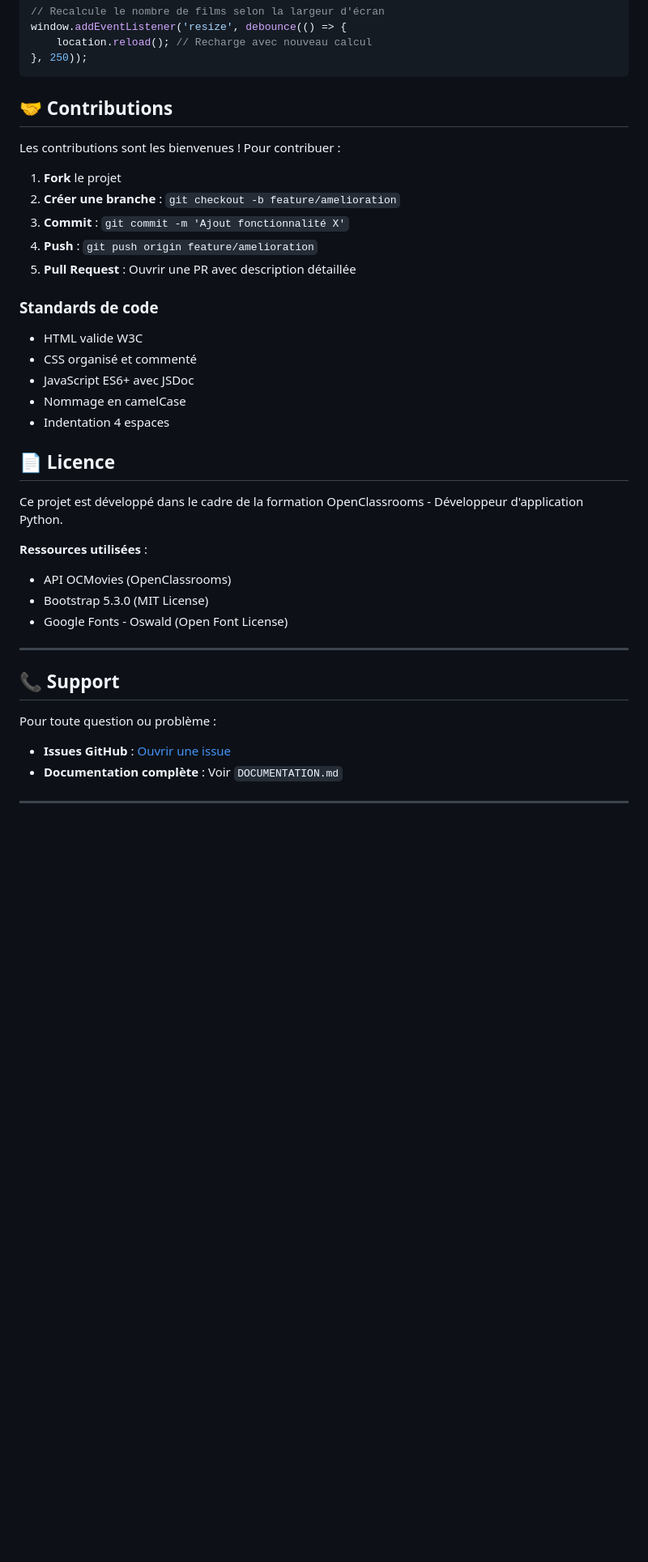
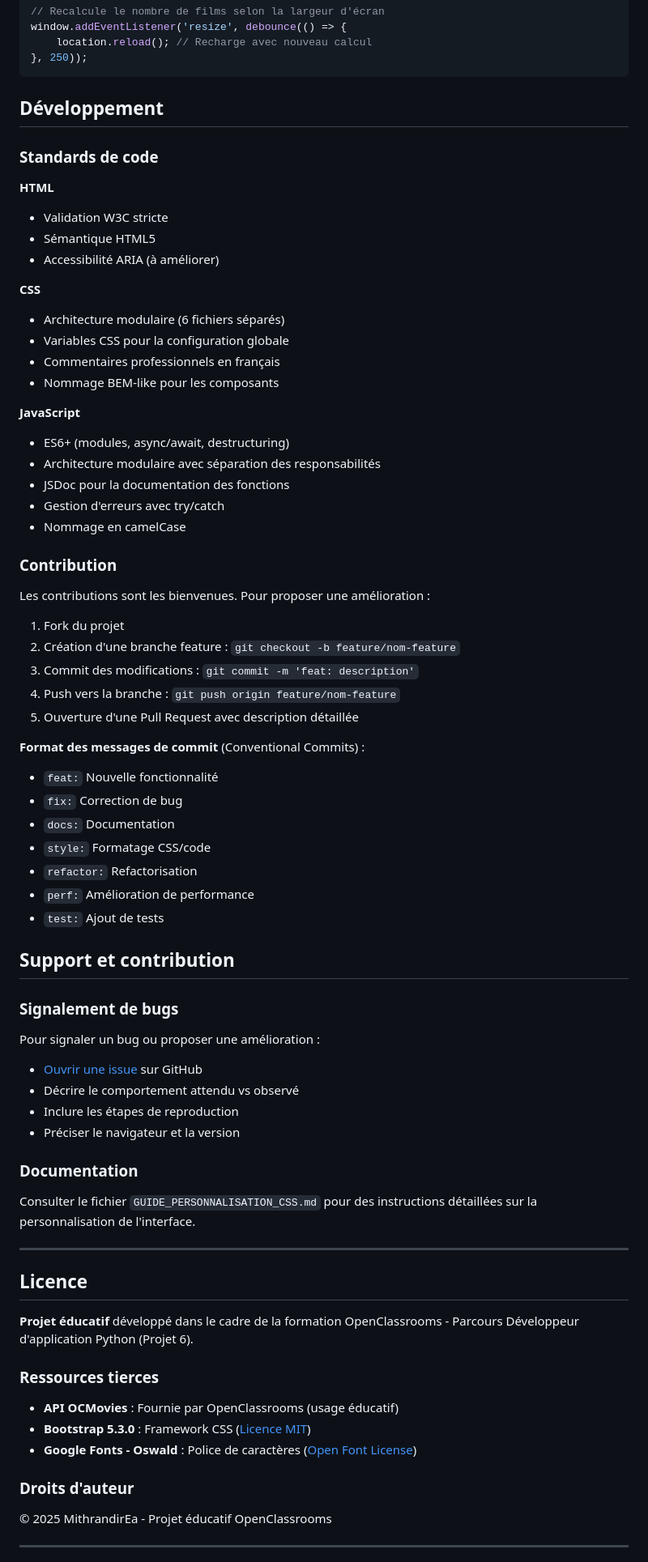
Before and after one commit to MithrandirEa/P6_JustStreamIt, a Markdown page: README.md, the part around one of its changes. Shown at 81% size. Rendered like a GitHub page; blank space fills up the shorter version.

````diff
--- a/README.md
+++ b/README.md
@@ -429,39 +498,76 @@ window.addEventListener('resize', debounce(() => {
 }, 250));
 ```
 
-## 🤝 Contributions
-
-Les contributions sont les bienvenues ! Pour contribuer :
-
-1. **Fork** le projet
-2. **Créer une branche** : `git checkout -b feature/amelioration`
-3. **Commit** : `git commit -m 'Ajout fonctionnalité X'`
-4. **Push** : `git push origin feature/amelioration`
-5. **Pull Request** : Ouvrir une PR avec description détaillée
+## Développement
 
 ### Standards de code
-- HTML valide W3C
-- CSS organisé et commenté
-- JavaScript ES6+ avec JSDoc
+
+**HTML**
+- Validation W3C stricte
+- Sémantique HTML5
+- Accessibilité ARIA (à améliorer)
+
+**CSS**
+- Architecture modulaire (6 fichiers séparés)
+- Variables CSS pour la configuration globale
+- Commentaires professionnels en français
+- Nommage BEM-like pour les composants
+
+**JavaScript**
+- ES6+ (modules, async/await, destructuring)
+- Architecture modulaire avec séparation des responsabilités
+- JSDoc pour la documentation des fonctions
+- Gestion d'erreurs avec try/catch
 - Nommage en camelCase
-- Indentation 4 espaces
 
-## 📄 Licence
+### Contribution
 
-Ce projet est développé dans le cadre de la formation OpenClassrooms - Développeur d'application Python.
+Les contributions sont les bienvenues. Pour proposer une amélioration :
 
-**Ressources utilisées** :
-- API OCMovies (OpenClassrooms)
-- Bootstrap 5.3.0 (MIT License)
-- Google Fonts - Oswald (Open Font License)
+1. Fork du projet
+2. Création d'une branche feature : `git checkout -b feature/nom-feature`
+3. Commit des modifications : `git commit -m 'feat: description'`
+4. Push vers la branche : `git push origin feature/nom-feature`
+5. Ouverture d'une Pull Request avec description détaillée
+
+**Format des messages de commit** (Conventional Commits) :
+- `feat:` Nouvelle fonctionnalité
+- `fix:` Correction de bug
+- `docs:` Documentation
+- `style:` Formatage CSS/code
+- `refactor:` Refactorisation
+- `perf:` Amélioration de performance
+- `test:` Ajout de tests
+
+## Support et contribution
+
+### Signalement de bugs
+
+Pour signaler un bug ou proposer une amélioration :
+- [Ouvrir une issue](https://github.com/MithrandirEa/P6_JustStreamIt/issues) sur GitHub
+- Décrire le comportement attendu vs observé
+- Inclure les étapes de reproduction
+- Préciser le navigateur et la version
+
+### Documentation
+
+Consulter le fichier `GUIDE_PERSONNALISATION_CSS.md` pour des instructions détaillées sur la personnalisation de l'interface.
 
 ---
 
-## 📞 Support
+## Licence
 
-Pour toute question ou problème :
-- **Issues GitHub** : [Ouvrir une issue](https://github.com/MithrandirEa/P6_JustStreamIt/issues)
-- **Documentation complète** : Voir `DOCUMENTATION.md`
+**Projet éducatif** développé dans le cadre de la formation OpenClassrooms - Parcours Développeur d'application Python (Projet 6).
+
+### Ressources tierces
+
+- **API OCMovies** : Fournie par OpenClassrooms (usage éducatif)
+- **Bootstrap 5.3.0** : Framework CSS ([Licence MIT](https://github.com/twbs/bootstrap/blob/main/LICENSE))
+- **Google Fonts - Oswald** : Police de caractères ([Open Font License](https://fonts.google.com/specimen/Oswald/about))
+
+### Droits d'auteur
+
+© 2025 MithrandirEa - Projet éducatif OpenClassrooms
 
 ---
 
````
Also changed, not shown: other parts of README.md (+142 -70 lines).
